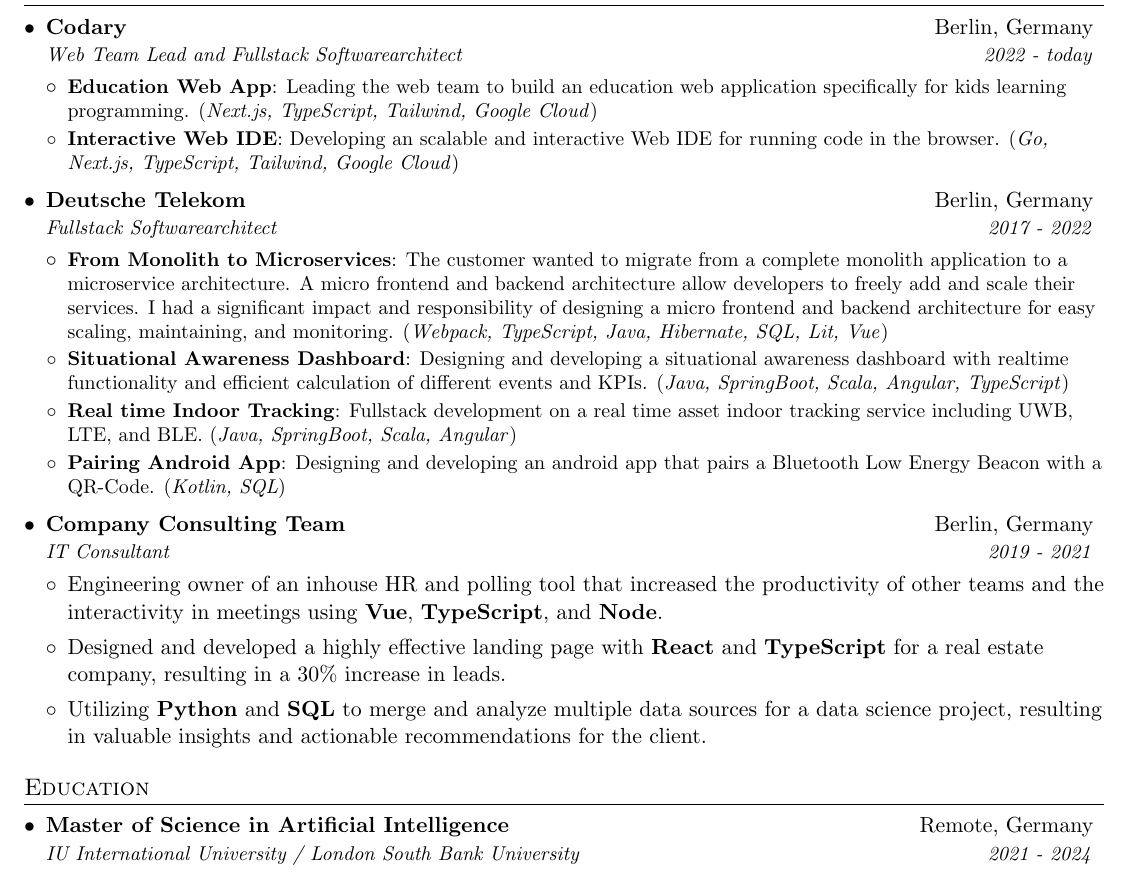
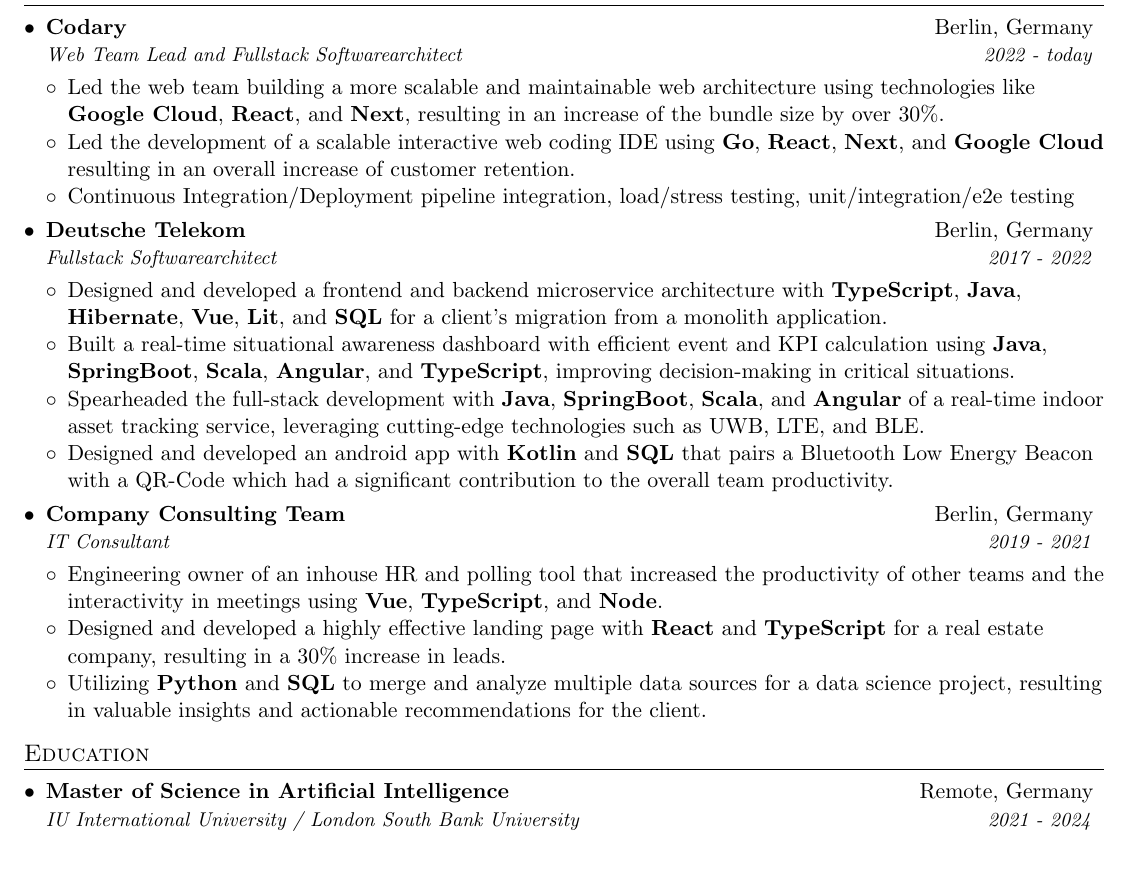
Before and after one commit to FlorianWoelki/florianwoelki.com, a LaTeX CV (pdf/resume.tex): part of the page, cut so that both start at the same text. Compiled offline with pdfLaTeX.

Commit message:
refactor(pdf): improve resume bullet points

```diff
--- a/pdf/resume.tex
+++ b/pdf/resume.tex
@@ -110,12 +110,15 @@
       {Codary}{Berlin, Germany}
       {Web Team Lead and Fullstack Softwarearchitect}{2022 - today}
       \resumeItemListStart
-        \resumeItem{Education Web App}
-          {Leading the web team to build an education web application specifically for kids learning programming.
-          (\textit{Next.js, TypeScript, Tailwind, Google Cloud})}
-        \resumeItem{Interactive Web IDE}
-          {Developing an scalable and interactive Web IDE for running code in the browser.
-          (\textit{Go, Next.js, TypeScript, Tailwind, Google Cloud})}
+        \item
+          {Led the web team building a more scalable and maintainable web architecture using technologies like \textbf{Google Cloud}, \textbf{React}, and \textbf{Next}, resulting in an increase of the bundle size by over 30\%.}
+          \vspace{-4pt}
+        \item
+          {Led the development of a scalable interactive web coding IDE using \textbf{Go}, \textbf{React}, \textbf{Next}, and \textbf{Google Cloud} resulting in an overall increase of customer retention.}
+          \vspace{-4pt}
+        \item
+          {Continuous Integration/Deployment pipeline integration, load/stress testing, unit/integration/e2e testing}
+          \vspace{-4pt}
       \resumeItemListEnd
 
 
@@ -123,18 +126,18 @@
       {Deutsche Telekom}{Berlin, Germany}
       {Fullstack Softwarearchitect}{2017 - 2022}
       \resumeItemListStart
-        \resumeItem{From Monolith to Microservices}
-          {The customer wanted to migrate from a complete monolith application to a microservice architecture. A micro frontend and backend architecture allow developers to freely add and scale their services. I had a significant impact and responsibility of designing a micro frontend and backend architecture for easy scaling, maintaining, and monitoring.
-          (\textit{Webpack, TypeScript, Java, Hibernate, SQL, Lit, Vue})}
-        \resumeItem{Situational Awareness Dashboard}
-          {Designing and developing a situational awareness dashboard with realtime functionality and efficient calculation of different events and KPIs.
-          (\textit{Java, SpringBoot, Scala, Angular, TypeScript})}
-        \resumeItem{Real time Indoor Tracking}
-          {Fullstack development on a real time asset indoor tracking service including UWB, LTE, and BLE.
-          (\textit{Java, SpringBoot, Scala, Angular})}
-        \resumeItem{Pairing Android App}
-          {Designing and developing an android app that pairs a Bluetooth Low Energy Beacon with a QR-Code.
-          (\textit{Kotlin, SQL})}
+        \item
+          {Designed and developed a frontend and backend microservice architecture with \textbf{TypeScript}, \textbf{Java}, \textbf{Hibernate}, \textbf{Vue}, \textbf{Lit}, and \textbf{SQL} for a client's migration from a monolith application.}
+          \vspace{-4pt}
+        \item
+          {Built a real-time situational awareness dashboard with efficient event and KPI calculation using \textbf{Java}, \textbf{SpringBoot}, \textbf{Scala}, \textbf{Angular}, and \textbf{TypeScript}, improving decision-making in critical situations.}
+          \vspace{-4pt}
+        \item
+          {Spearheaded the full-stack development with \textbf{Java}, \textbf{SpringBoot}, \textbf{Scala}, and \textbf{Angular} of a real-time indoor asset tracking service, leveraging cutting-edge technologies such as UWB, LTE, and BLE.}
+          \vspace{-4pt}
+        \item
+          {Designed and developed an android app with \textbf{Kotlin} and \textbf{SQL} that pairs a Bluetooth Low Energy Beacon with a QR-Code which had a significant contribution to the overall team productivity.}
+          \vspace{-4pt}
       \resumeItemListEnd
 
     \resumeSubheading
@@ -143,10 +146,13 @@
       \resumeItemListStart
         \item
           {Engineering owner of an inhouse HR and polling tool that increased the productivity of other teams and the interactivity in meetings using \textbf{Vue}, \textbf{TypeScript}, and \textbf{Node}.}
+          \vspace{-4pt}
         \item
           {Designed and developed a highly effective landing page with \textbf{React} and \textbf{TypeScript} for a real estate company, resulting in a 30\% increase in leads.}
+          \vspace{-4pt}
         \item
           {Utilizing \textbf{Python} and \textbf{SQL} to merge and analyze multiple data sources for a data science project, resulting in valuable insights and actionable recommendations for the client.}
+          \vspace{-4pt}
       \resumeItemListEnd
   \resumeSubHeadingListEnd
 
```
Also changed, not shown: pdf/resume.pdf.
